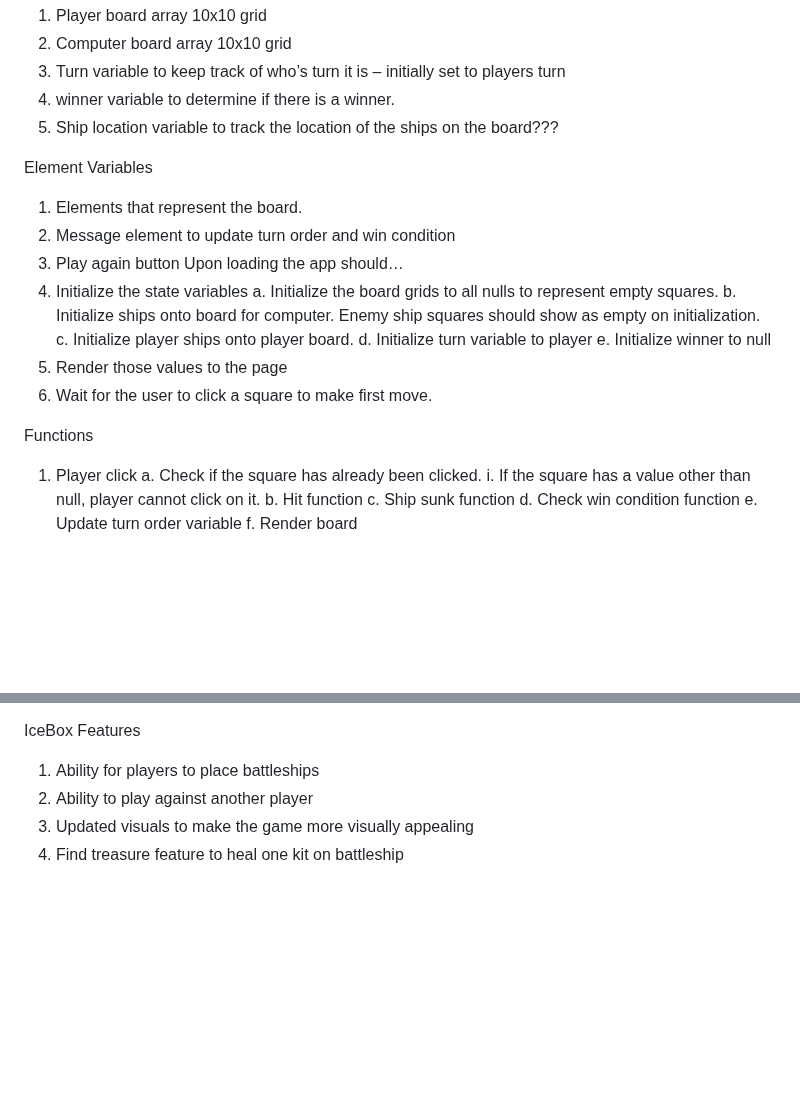
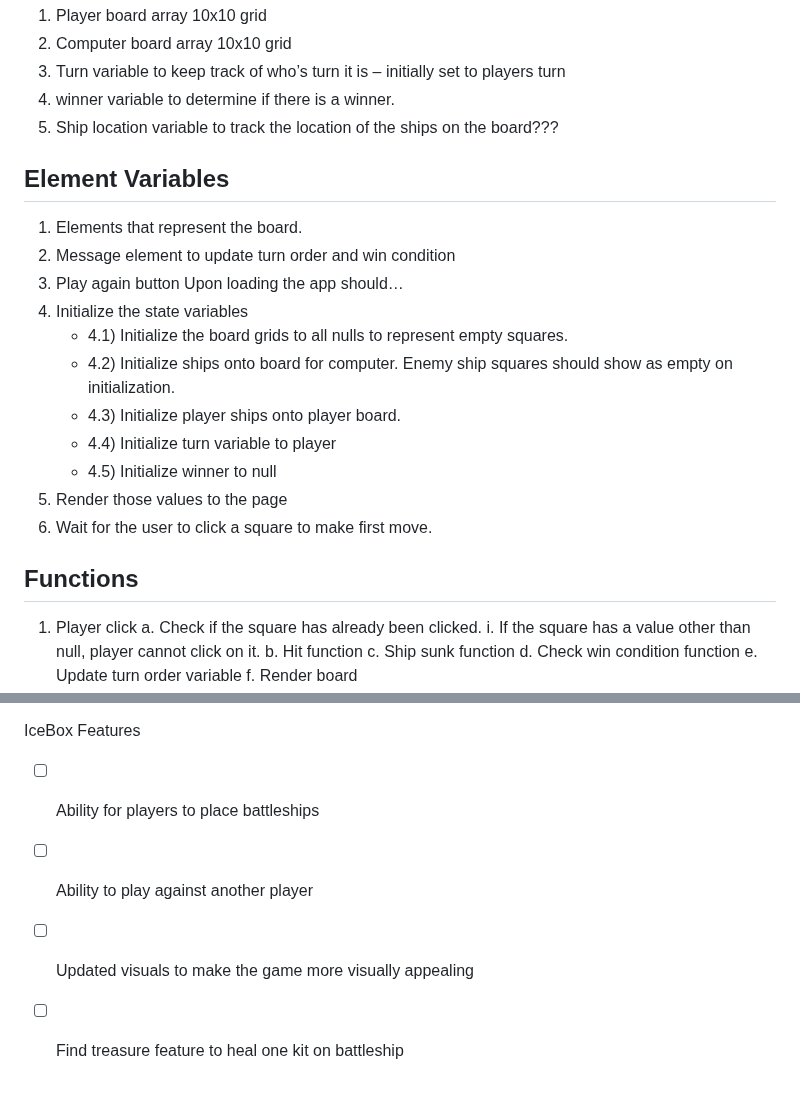
Before and after one commit to ruirosiki/Pirate-Ship, a Markdown page: README.md, 2 parts joined by grey strips. Drawn GitHub-style; blank space fills up the shorter version.

```diff
--- a/README.md
+++ b/README.md
@@ -55,22 +63,22 @@ State Variables
 4. winner variable to determine if there is a winner.
 5. Ship location variable to track the location of the ships on the board???
 
-Element Variables
+## Element Variables
 
 1. Elements that represent the board.
 2. Message element to update turn order and win condition
 3. Play again button
    Upon loading the app should…
 4. Initialize the state variables
-   a. Initialize the board grids to all nulls to represent empty squares.
-   b. Initialize ships onto board for computer. Enemy ship squares should show as empty on initialization.
-   c. Initialize player ships onto player board.
-   d. Initialize turn variable to player
-   e. Initialize winner to null
+   - 4.1) Initialize the board grids to all nulls to represent empty squares.
+   - 4.2) Initialize ships onto board for computer. Enemy ship squares should show as empty on initialization.
+   - 4.3) Initialize player ships onto player board.
+   - 4.4) Initialize turn variable to player
+   - 4.5) Initialize winner to null
 5. Render those values to the page
 6. Wait for the user to click a square to make first move.
 
-Functions
+## Functions
 
 1. Player click
    a. Check if the square has already been clicked.
@@ -176,7 +184,7 @@ Functions
 
 IceBox Features
 
-1. Ability for players to place battleships
-2. Ability to play against another player
-3. Updated visuals to make the game more visually appealing
-4. Find treasure feature to heal one kit on battleship
+- [ ] Ability for players to place battleships
+- [ ] Ability to play against another player
+- [ ] Updated visuals to make the game more visually appealing
+- [ ] Find treasure feature to heal one kit on battleship
```
Also changed, not shown: other parts of README.md (+34 -26 lines).
